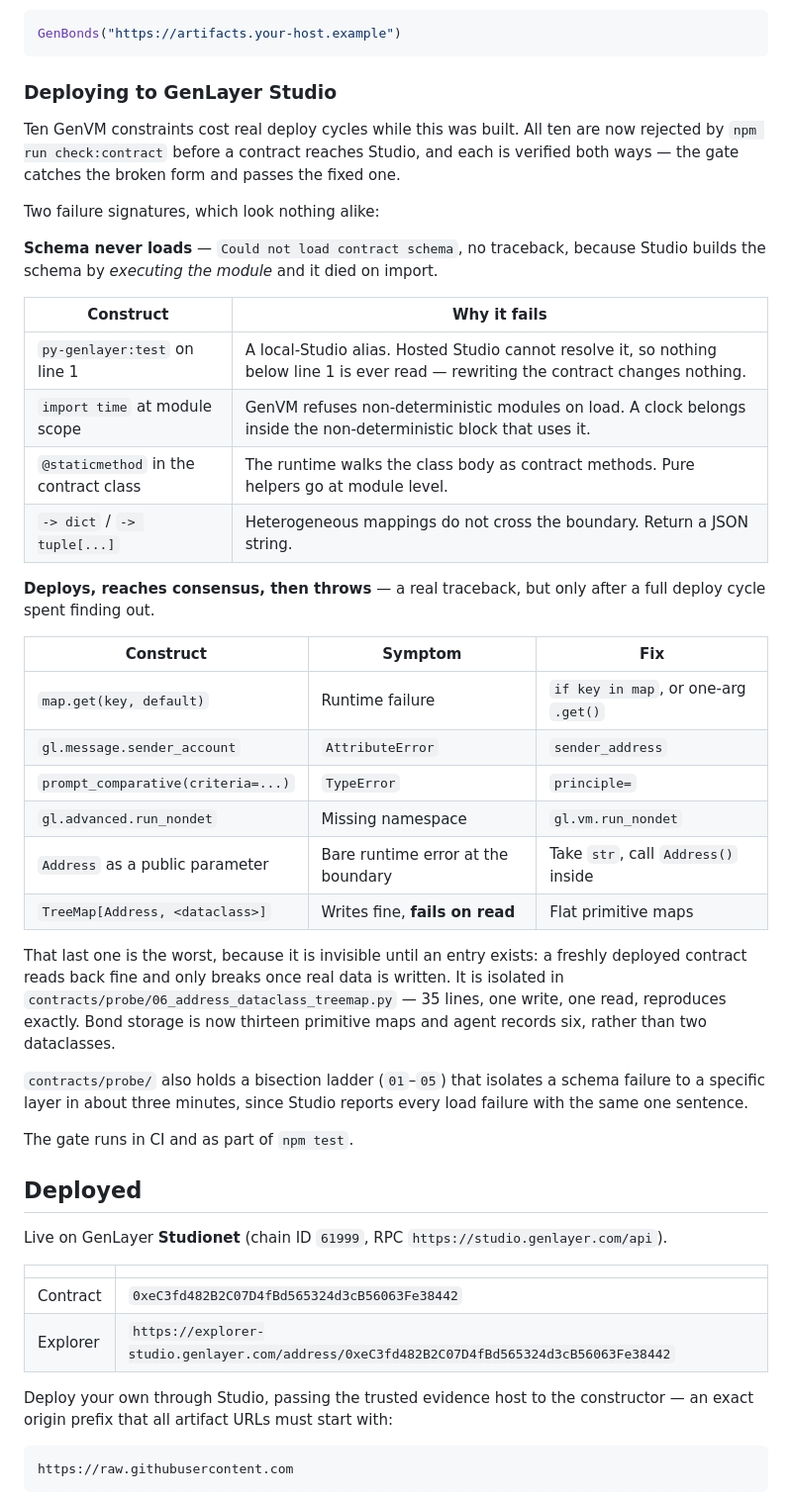
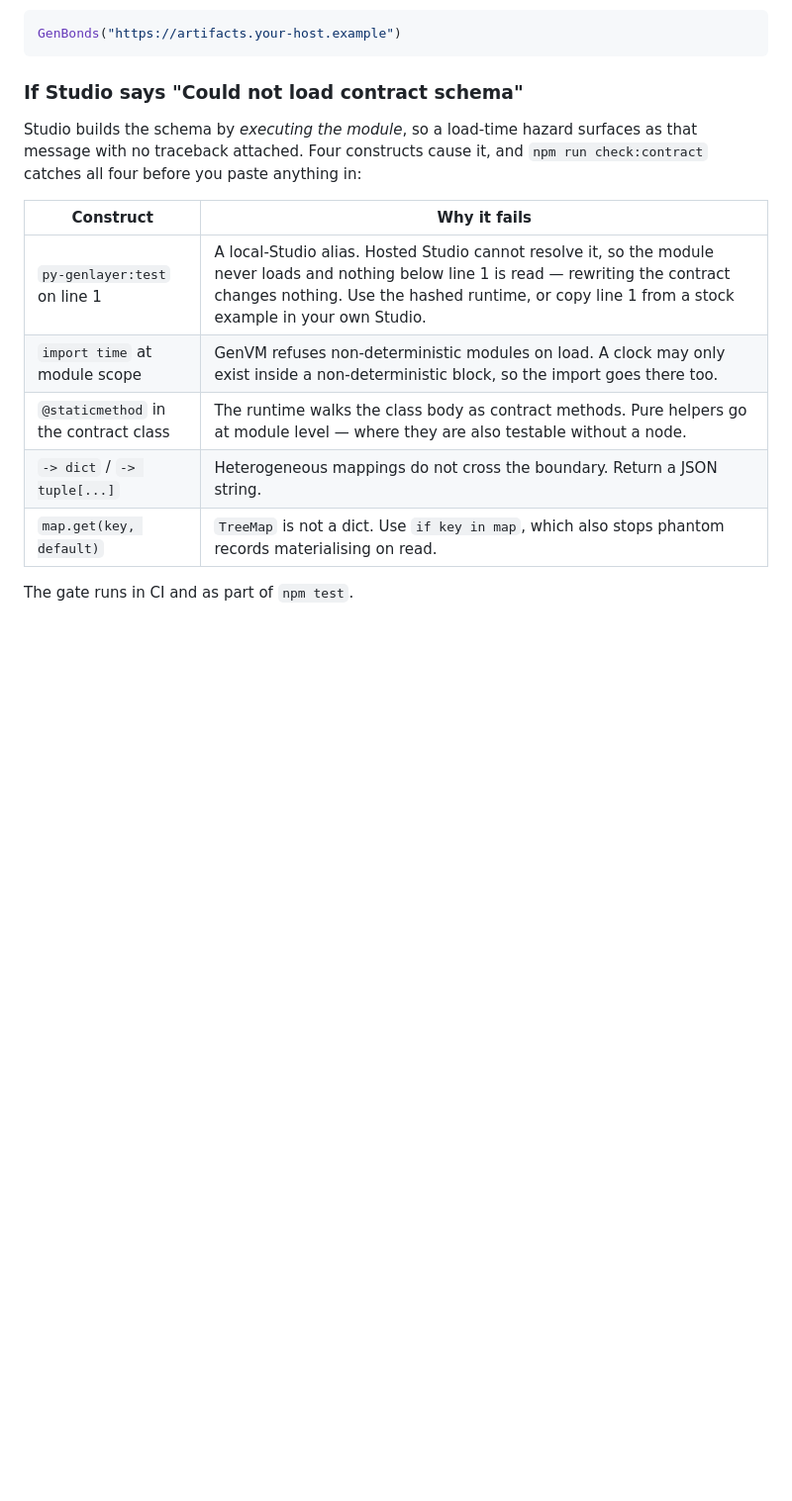
Before and after one commit to rundem01/gen-bonds, a Markdown page: README.md, the part around one of its changes. Shown at 99% size. Rendered like a GitHub page; blank space fills up the shorter version.

Commit message:
Revise README with deployment and error handling updates
Updated deployment instructions and error handling details for GenLayer Studio. Clarified contract schema loading issues and provided fixes for common errors.

````diff
--- a/README.md
+++ b/README.md
@@ -76,62 +76,18 @@ trusted evidence host to the constructor:
 GenBonds("https://artifacts.your-host.example")
 ```
 
-### Deploying to GenLayer Studio
+### If Studio says "Could not load contract schema"
 
-Ten GenVM constraints cost real deploy cycles while this was built. All ten are
-now rejected by `npm run check:contract` before a contract reaches Studio, and
-each is verified both ways — the gate catches the broken form and passes the
-fixed one.
-
-Two failure signatures, which look nothing alike:
-
-**Schema never loads** — `Could not load contract schema`, no traceback, because
-Studio builds the schema by *executing the module* and it died on import.
+Studio builds the schema by *executing the module*, so a load-time hazard
+surfaces as that message with no traceback attached. Four constructs cause it,
+and `npm run check:contract` catches all four before you paste anything in:
 
 | Construct | Why it fails |
 | --- | --- |
-| `py-genlayer:test` on line 1 | A local-Studio alias. Hosted Studio cannot resolve it, so nothing below line 1 is ever read — rewriting the contract changes nothing. |
-| `import time` at module scope | GenVM refuses non-deterministic modules on load. A clock belongs inside the non-deterministic block that uses it. |
-| `@staticmethod` in the contract class | The runtime walks the class body as contract methods. Pure helpers go at module level. |
+| `py-genlayer:test` on line 1 | A local-Studio alias. Hosted Studio cannot resolve it, so the module never loads and nothing below line 1 is read — rewriting the contract changes nothing. Use the hashed runtime, or copy line 1 from a stock example in your own Studio. |
+| `import time` at module scope | GenVM refuses non-deterministic modules on load. A clock may only exist inside a non-deterministic block, so the import goes there too. |
+| `@staticmethod` in the contract class | The runtime walks the class body as contract methods. Pure helpers go at module level — where they are also testable without a node. |
 | `-> dict` / `-> tuple[...]` | Heterogeneous mappings do not cross the boundary. Return a JSON string. |
-
-**Deploys, reaches consensus, then throws** — a real traceback, but only after a
-full deploy cycle spent finding out.
-
-| Construct | Symptom | Fix |
-| --- | --- | --- |
-| `map.get(key, default)` | Runtime failure | `if key in map`, or one-arg `.get()` |
-| `gl.message.sender_account` | `AttributeError` | `sender_address` |
-| `prompt_comparative(criteria=...)` | `TypeError` | `principle=` |
-| `gl.advanced.run_nondet` | Missing namespace | `gl.vm.run_nondet` |
-| `Address` as a public parameter | Bare runtime error at the boundary | Take `str`, call `Address()` inside |
-| `TreeMap[Address, <dataclass>]` | Writes fine, **fails on read** | Flat primitive maps |
-
-That last one is the worst, because it is invisible until an entry exists: a
-freshly deployed contract reads back fine and only breaks once real data is
-written. It is isolated in `contracts/probe/06_address_dataclass_treemap.py` —
-35 lines, one write, one read, reproduces exactly. Bond storage is now thirteen
-primitive maps and agent records six, rather than two dataclasses.
-
-`contracts/probe/` also holds a bisection ladder (`01`–`05`) that isolates a
-schema failure to a specific layer in about three minutes, since Studio reports
-every load failure with the same one sentence.
+| `map.get(key, default)` | `TreeMap` is not a dict. Use `if key in map`, which also stops phantom records materialising on read. |
 
 The gate runs in CI and as part of `npm test`.
-
-## Deployed
-
-Live on GenLayer **Studionet** (chain ID `61999`, RPC `https://studio.genlayer.com/api`).
-
-| | |
-| --- | --- |
-| Contract | `0xeC3fd482B2C07D4fBd565324d3cB56063Fe38442` |
-| Explorer | `https://explorer-studio.genlayer.com/address/0xeC3fd482B2C07D4fBd565324d3cB56063Fe38442` |
-
-Deploy your own through Studio, passing the trusted evidence host to the
-constructor — an exact origin prefix that all artifact URLs must start with:
-
-```
-https://raw.githubusercontent.com
-```
-
````
Also changed, not shown: other parts of README.md (+0 -30 lines).
